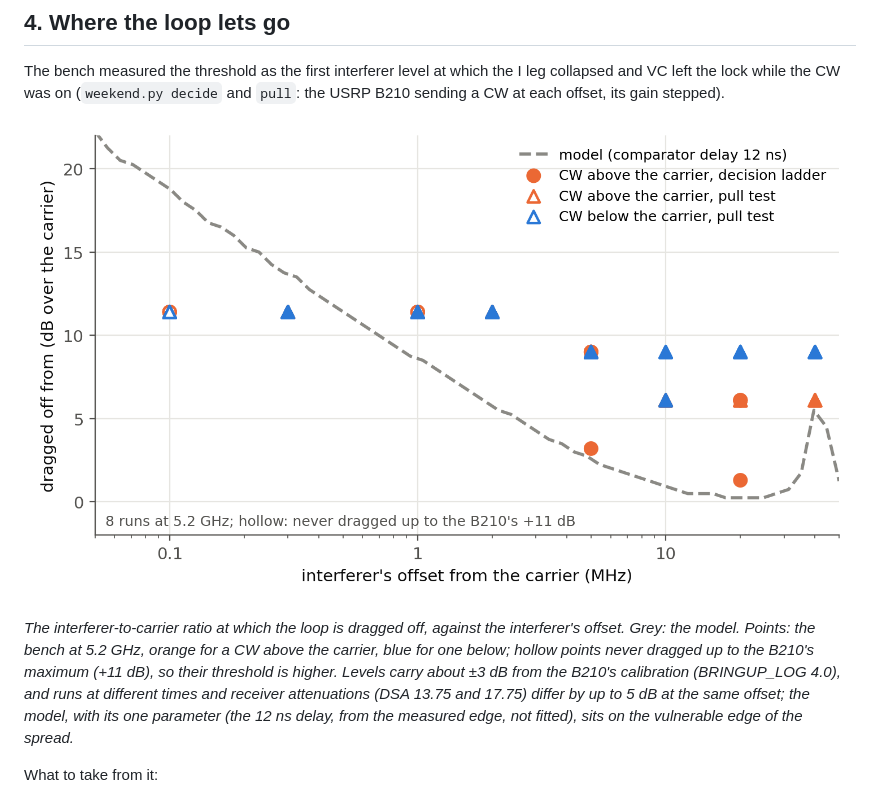
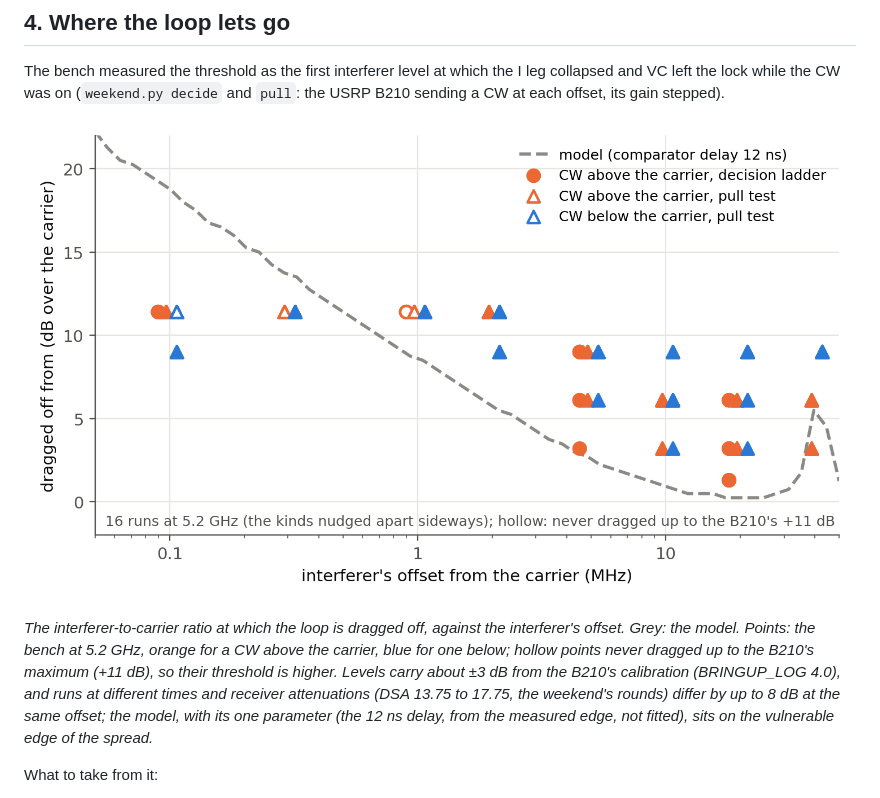
Before and after one commit to gallicchio/CostasLink-PYNQ-Z2, a Markdown page: docs/LOCK.md, the part around the change. Rendered like a GitHub page; pictures changed too: docs/images/lock_threshold.png.

Commit message:
docs/LOCK.md: the drag threshold figure from all 16 of the weekend's 5.2 GHz runs, the kinds of point nudged apart so none hides another; the spread up to 8 dB
Co-Authored-By: Claude Opus 5.5 <noreply@anthropic.com>
Claude-Session: https://claude.ai/code/session_01Uf588E7eM22UugUmA7XoDw

```diff
--- a/docs/LOCK.md
+++ b/docs/LOCK.md
@@ -145,8 +145,8 @@ while the CW was on (`weekend.py decide` and `pull`: the USRP B210 sending a CW
 *The interferer-to-carrier ratio at which the loop is dragged off, against the interferer's offset. Grey: the model.
 Points: the bench at 5.2 GHz, orange for a CW above the carrier, blue for one below; hollow points never dragged up
 to the B210's maximum (+11 dB), so their threshold is higher. Levels carry about ±3 dB from the B210's calibration
-(BRINGUP_LOG 4.0), and runs at different times and receiver attenuations (DSA 13.75 and 17.75) differ by up to 5 dB
-at the same offset; the model, with its one parameter (the 12 ns delay, from the measured edge, not fitted), sits on
+(BRINGUP_LOG 4.0), and runs at different times and receiver attenuations (DSA 13.75 to 17.75, the weekend's rounds)
+differ by up to 8 dB at the same offset; the model, with its one parameter (the 12 ns delay, from the measured edge, not fitted), sits on
 the vulnerable edge of the spread.*
 
 What to take from it:
```
Also changed, not shown: 1 other file.
